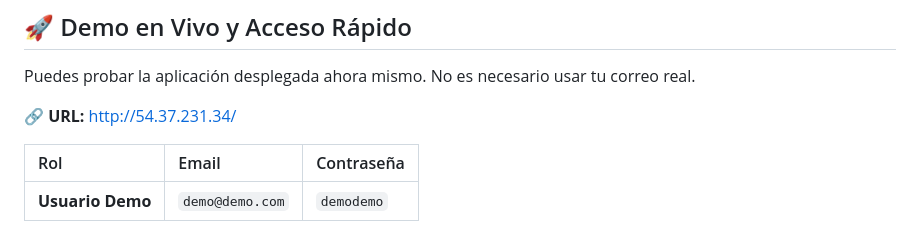
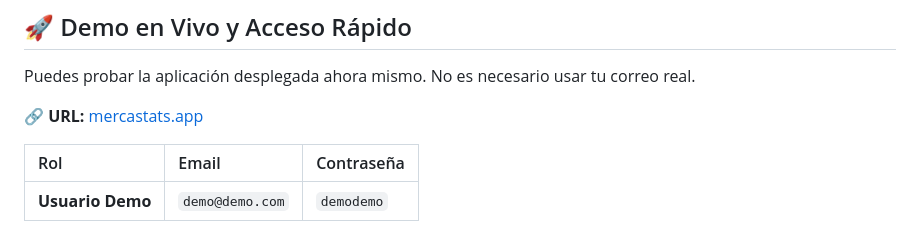
Before and after one commit to Darkrai500/mercastatsv2, a Markdown page: docs/README.md, the part around the change. GitHub-like rendering.

Commit message:
Update demo URL in README.md

```diff
--- a/docs/README.md
+++ b/docs/README.md
@@ -15,7 +15,7 @@
 
 Puedes probar la aplicación desplegada ahora mismo. No es necesario usar tu correo real.
 
-🔗 **URL:** [http://54.37.231.34/](http://54.37.231.34/)
+🔗 **URL:** [mercastats.app](https://mercastats.app/)
 
 | Rol              | Email           | Contraseña |
 | :--------------- | :-------------- | :--------- |
```
